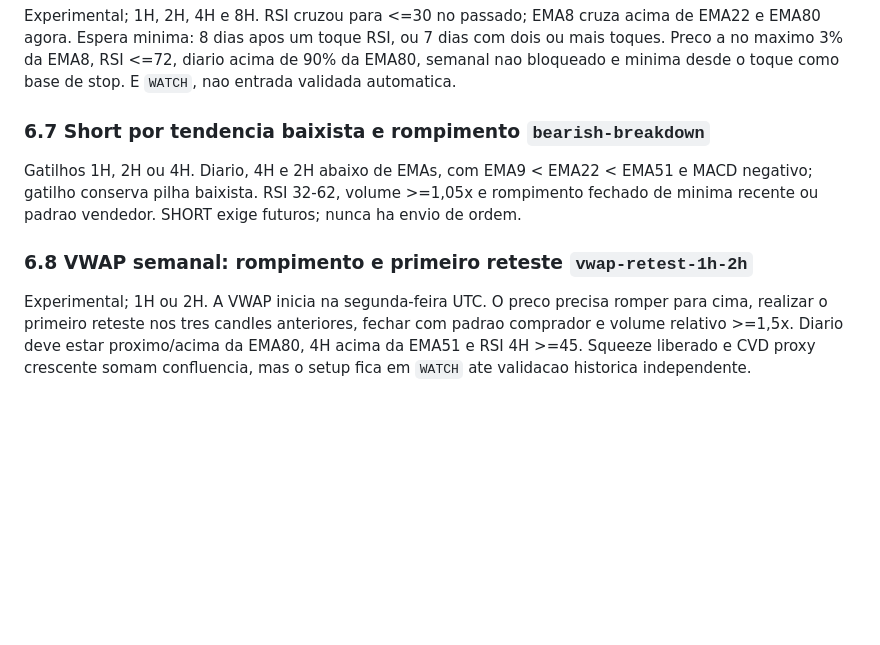
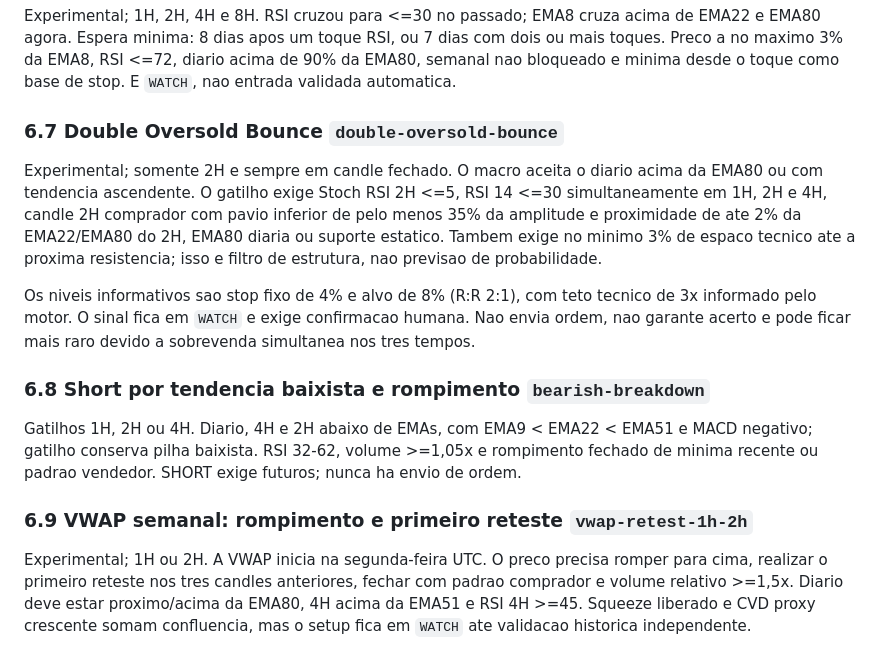
Before and after one commit to ronyekinha-alt/sentinel_scam_dashboard, a Markdown page: documentacao/DOCUMENTACAO_COMPLETA.md, the part around the change. Drawn GitHub-style; blank space fills up the shorter version.

Commit message:
Atualiza documentação técnica do Double Oversold Bounce

```diff
--- a/documentacao/DOCUMENTACAO_COMPLETA.md
+++ b/documentacao/DOCUMENTACAO_COMPLETA.md
@@ -111,11 +111,17 @@ Somente 1H. Base de 18 candles com amplitude <=12%, rompimento de maxima da base
 
 Experimental; 1H, 2H, 4H e 8H. RSI cruzou para <=30 no passado; EMA8 cruza acima de EMA22 e EMA80 agora. Espera minima: 8 dias apos um toque RSI, ou 7 dias com dois ou mais toques. Preco a no maximo 3% da EMA8, RSI <=72, diario acima de 90% da EMA80, semanal nao bloqueado e minima desde o toque como base de stop. E `WATCH`, nao entrada validada automatica.
 
-### 6.7 Short por tendencia baixista e rompimento `bearish-breakdown`
+### 6.7 Double Oversold Bounce `double-oversold-bounce`
+
+Experimental; somente 2H e sempre em candle fechado. O macro aceita o diario acima da EMA80 ou com tendencia ascendente. O gatilho exige Stoch RSI 2H <=5, RSI 14 <=30 simultaneamente em 1H, 2H e 4H, candle 2H comprador com pavio inferior de pelo menos 35% da amplitude e proximidade de ate 2% da EMA22/EMA80 do 2H, EMA80 diaria ou suporte estatico. Tambem exige no minimo 3% de espaco tecnico ate a proxima resistencia; isso e filtro de estrutura, nao previsao de probabilidade.
+
+Os niveis informativos sao stop fixo de 4% e alvo de 8% (R:R 2:1), com teto tecnico de 3x informado pelo motor. O sinal fica em `WATCH` e exige confirmacao humana. Nao envia ordem, nao garante acerto e pode ficar mais raro devido a sobrevenda simultanea nos tres tempos.
+
+### 6.8 Short por tendencia baixista e rompimento `bearish-breakdown`
 
 Gatilhos 1H, 2H ou 4H. Diario, 4H e 2H abaixo de EMAs, com EMA9 < EMA22 < EMA51 e MACD negativo; gatilho conserva pilha baixista. RSI 32-62, volume >=1,05x e rompimento fechado de minima recente ou padrao vendedor. SHORT exige futuros; nunca ha envio de ordem.
 
-### 6.8 VWAP semanal: rompimento e primeiro reteste `vwap-retest-1h-2h`
+### 6.9 VWAP semanal: rompimento e primeiro reteste `vwap-retest-1h-2h`
 
 Experimental; 1H ou 2H. A VWAP inicia na segunda-feira UTC. O preco precisa romper para cima, realizar o primeiro reteste nos tres candles anteriores, fechar com padrao comprador e volume relativo >=1,5x. Diario deve estar proximo/acima da EMA80, 4H acima da EMA51 e RSI 4H >=45. Squeeze liberado e CVD proxy crescente somam confluencia, mas o setup fica em `WATCH` ate validacao historica independente.
 
```
